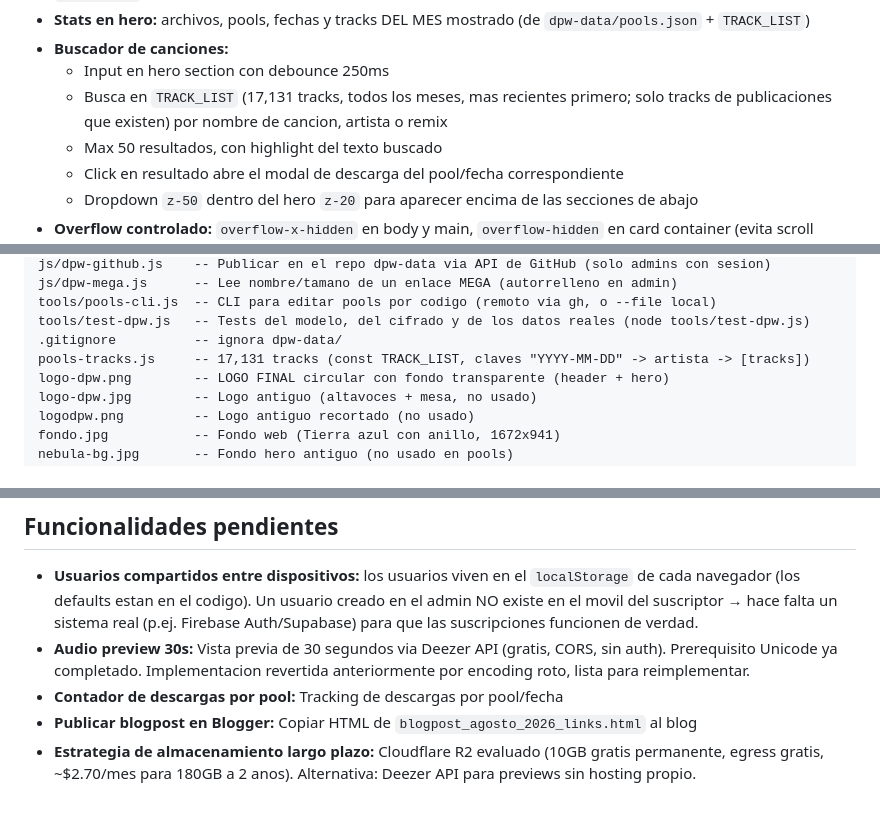
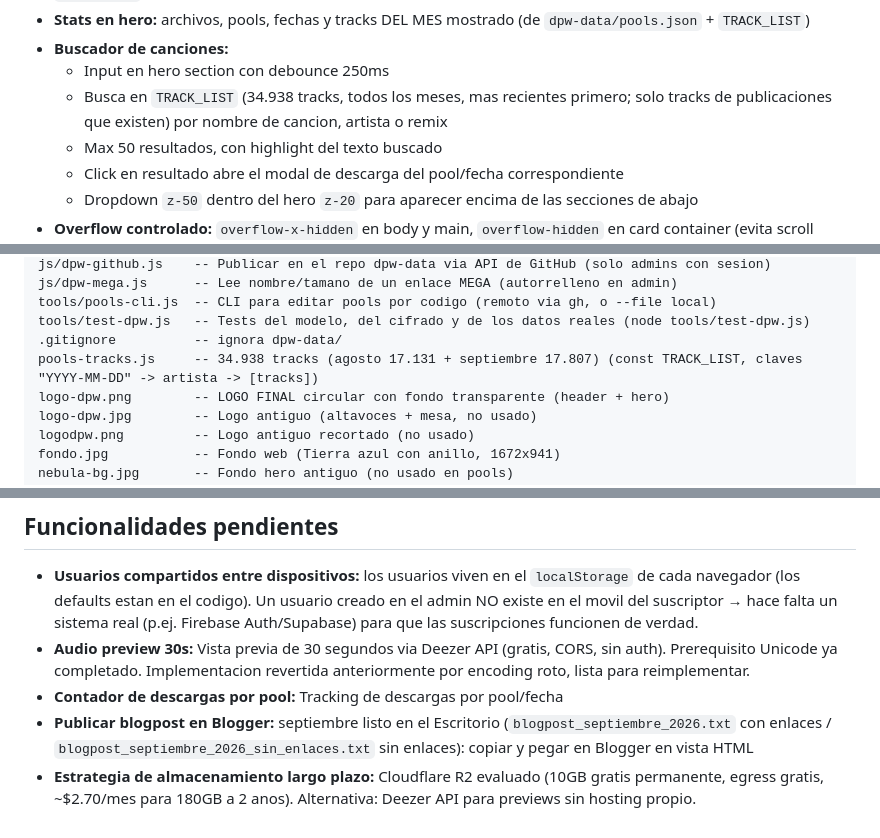
Before and after one commit to failsgamergt-arch/failsgamergt-arch.github.io, a Markdown page: CLAUDE.md, 3 parts joined by grey strips. Rendered like a GitHub page.

```diff
--- a/CLAUDE.md
+++ b/CLAUDE.md
@@ -88,7 +88,7 @@ Plataforma de descargas de DJ pools con sistema de usuarios y enlaces MEGA. Aloj
 - **Stats en hero:** archivos, pools, fechas y tracks DEL MES mostrado (de `dpw-data/pools.json` + `TRACK_LIST`)
 - **Buscador de canciones:**
   - Input en hero section con debounce 250ms
-  - Busca en `TRACK_LIST` (17,131 tracks, todos los meses, mas recientes primero; solo tracks de publicaciones que existen) por nombre de cancion, artista o remix
+  - Busca en `TRACK_LIST` (34.938 tracks, todos los meses, mas recientes primero; solo tracks de publicaciones que existen) por nombre de cancion, artista o remix
   - Max 50 resultados, con highlight del texto buscado
   - Click en resultado abre el modal de descarga del pool/fecha correspondiente
   - Dropdown `z-50` dentro del hero `z-20` para aparecer encima de las secciones de abajo
@@ -166,7 +166,7 @@ js/dpw-mega.js      -- Lee nombre/tamano de un enlace MEGA (autorrelleno en admi
 tools/pools-cli.js  -- CLI para editar pools por codigo (remoto via gh, o --file local)
 tools/test-dpw.js   -- Tests del modelo, del cifrado y de los datos reales (node tools/test-dpw.js)
 .gitignore          -- ignora dpw-data/
-pools-tracks.js     -- 17,131 tracks (const TRACK_LIST, claves "YYYY-MM-DD" -> artista -> [tracks])
+pools-tracks.js     -- 34.938 tracks (agosto 17.131 + septiembre 17.807) (const TRACK_LIST, claves "YYYY-MM-DD" -> artista -> [tracks])
 logo-dpw.png        -- LOGO FINAL circular con fondo transparente (header + hero)
 logo-dpw.jpg        -- Logo antiguo (altavoces + mesa, no usado)
 logodpw.png         -- Logo antiguo recortado (no usado)
@@ -408,5 +414,5 @@ CLAUDE.md           -- Este archivo
 - **Usuarios compartidos entre dispositivos:** los usuarios viven en el `localStorage` de cada navegador (los defaults estan en el codigo). Un usuario creado en el admin NO existe en el movil del suscriptor → hace falta un sistema real (p.ej. Firebase Auth/Supabase) para que las suscripciones funcionen de verdad.
 - **Audio preview 30s:** Vista previa de 30 segundos via Deezer API (gratis, CORS, sin auth). Prerequisito Unicode ya completado. Implementacion revertida anteriormente por encoding roto, lista para reimplementar.
 - **Contador de descargas por pool:** Tracking de descargas por pool/fecha
-- **Publicar blogpost en Blogger:** Copiar HTML de `blogpost_agosto_2026_links.html` al blog
+- **Publicar blogpost en Blogger:** septiembre listo en el Escritorio (`blogpost_septiembre_2026.txt` con enlaces / `blogpost_septiembre_2026_sin_enlaces.txt` sin enlaces): copiar y pegar en Blogger en vista HTML
 - **Estrategia de almacenamiento largo plazo:** Cloudflare R2 evaluado (10GB gratis permanente, egress gratis, ~$2.70/mes para 180GB a 2 anos). Alternativa: Deezer API para previews sin hosting propio.
```
Also changed, not shown: other parts of CLAUDE.md (+9 -3 lines).
